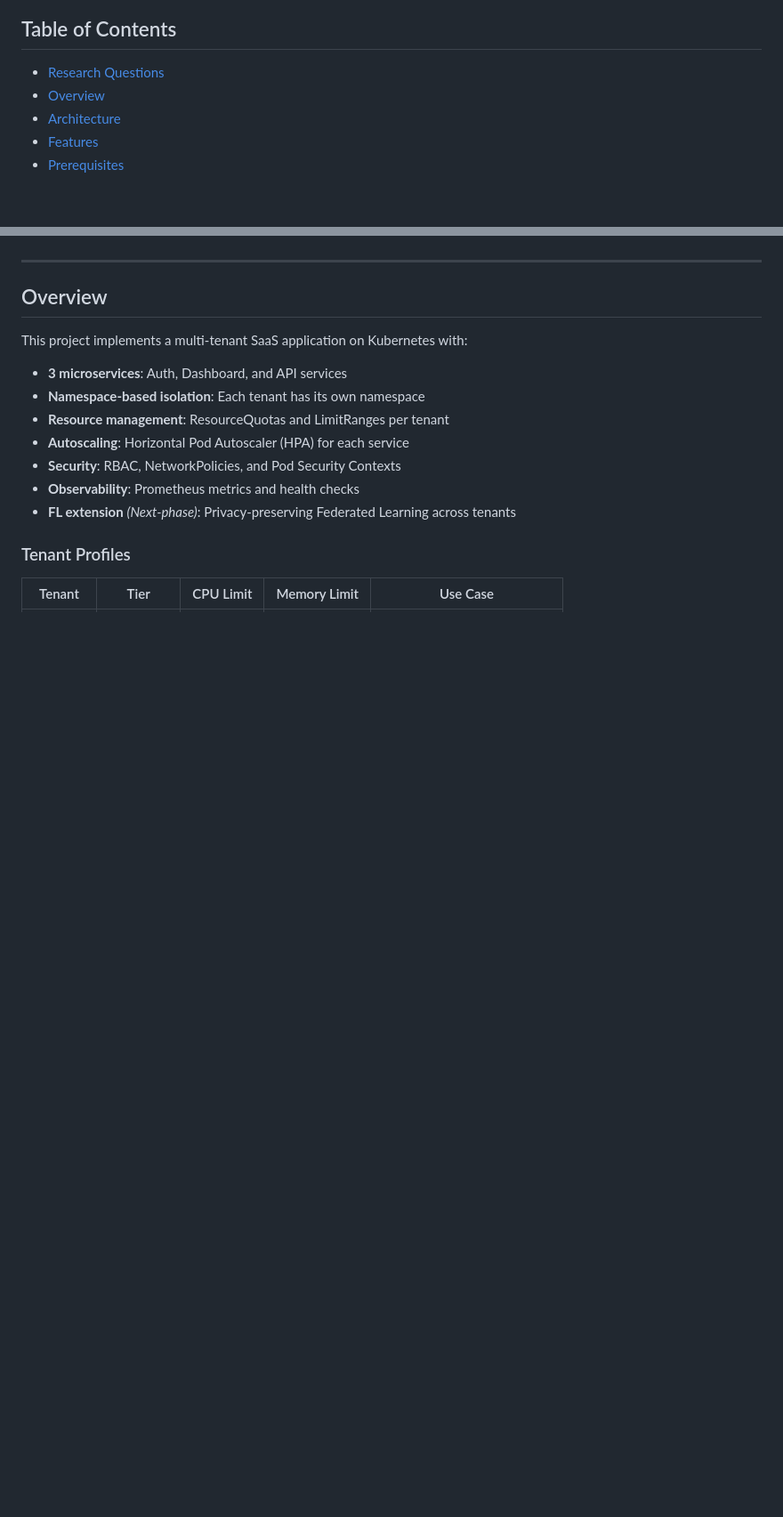
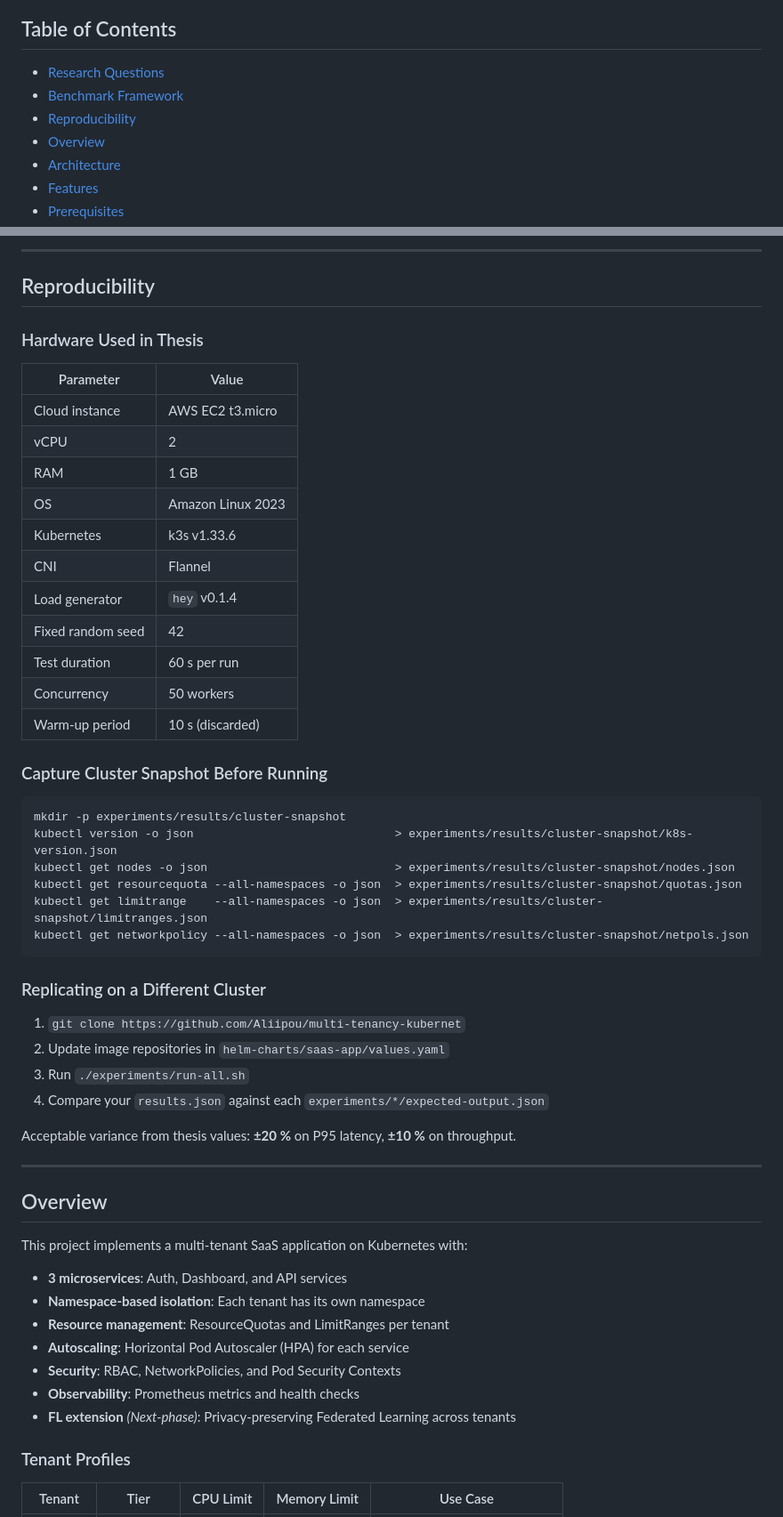
Before and after one commit to Aliipou/multi-tenancy-kubernet, a Markdown page: README.md, 2 parts joined by grey strips. Shown at 89% size. GitHub-like rendering; blank space fills up the shorter version.

````diff
--- a/README.md
+++ b/README.md
@@ -15,6 +15,8 @@ Bachelor's Thesis · Centria University of Applied Sciences · 2026
 ## Table of Contents
 
 - [Research Questions](#research-questions)
+- [Benchmark Framework](#benchmark-framework)
+- [Reproducibility](#reproducibility)
 - [Overview](#overview)
 - [Architecture](#architecture)
 - [Features](#features)
@@ -68,3 +139,42 @@ This project is the implementation artifact for a thesis that investigates the f
+---
+
+## Reproducibility
+
+### Hardware Used in Thesis
+
+| Parameter | Value |
+|-----------|-------|
+| Cloud instance | AWS EC2 t3.micro |
+| vCPU | 2 |
+| RAM | 1 GB |
+| OS | Amazon Linux 2023 |
+| Kubernetes | k3s v1.33.6 |
+| CNI | Flannel |
+| Load generator | `hey` v0.1.4 |
+| Fixed random seed | 42 |
+| Test duration | 60 s per run |
+| Concurrency | 50 workers |
+| Warm-up period | 10 s (discarded) |
+
+### Capture Cluster Snapshot Before Running
+
+```bash
+mkdir -p experiments/results/cluster-snapshot
+kubectl version -o json                             > experiments/results/cluster-snapshot/k8s-version.json
+kubectl get nodes -o json                           > experiments/results/cluster-snapshot/nodes.json
+kubectl get resourcequota --all-namespaces -o json  > experiments/results/cluster-snapshot/quotas.json
+kubectl get limitrange    --all-namespaces -o json  > experiments/results/cluster-snapshot/limitranges.json
+kubectl get networkpolicy --all-namespaces -o json  > experiments/results/cluster-snapshot/netpols.json
+```
+
+### Replicating on a Different Cluster
+
+1. `git clone https://github.com/Aliipou/multi-tenancy-kubernet`
+2. Update image repositories in `helm-charts/saas-app/values.yaml`
+3. Run `./experiments/run-all.sh`
+4. Compare your `results.json` against each `experiments/*/expected-output.json`
+
+Acceptable variance from thesis values: **±20 %** on P95 latency, **±10 %** on throughput.
 
 ---
 
````
Also changed, not shown: other parts of README.md (+120 -10 lines), CONTRIBUTING.md (added, +241 -0 lines).
